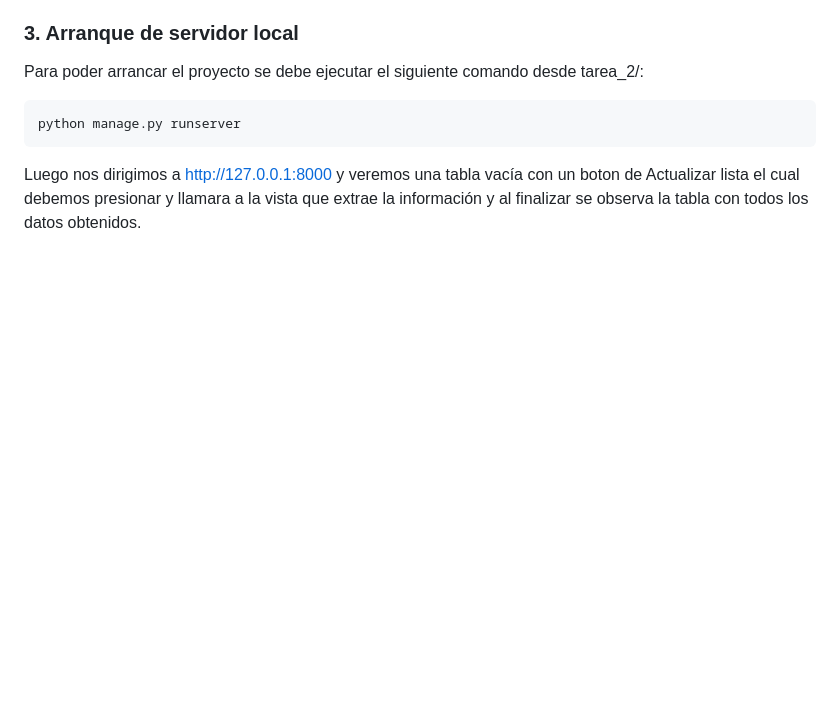
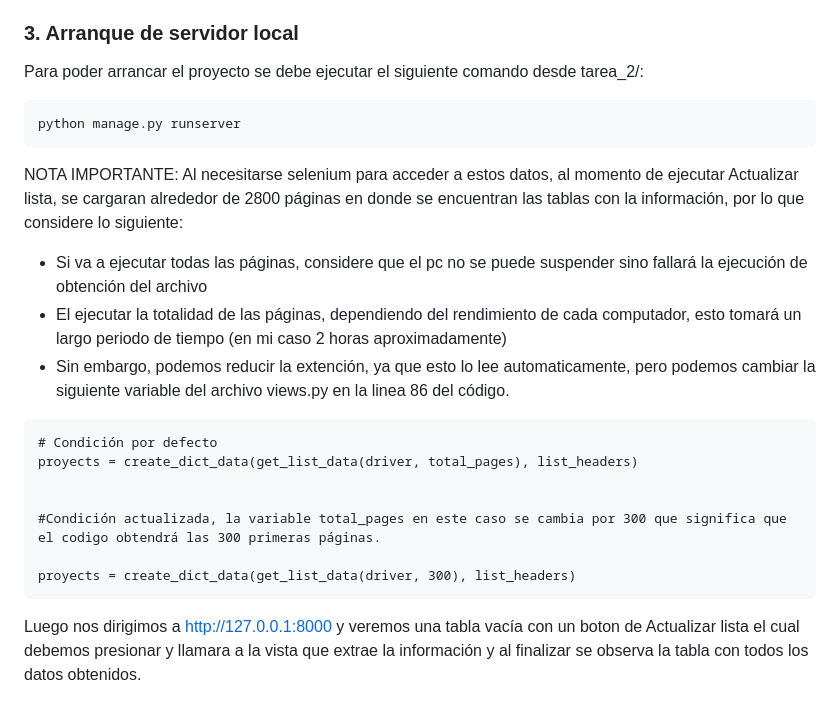
Before and after one commit to Abel28/test-Abel-CHR, a Markdown page: README.md, the part around the change. Drawn GitHub-style; blank space fills up the shorter version.

Commit message:
Actualización readme

````diff
--- a/README.md
+++ b/README.md
@@ -138,6 +138,22 @@ Para poder arrancar el proyecto se debe ejecutar el siguiente comando desde tare
 python manage.py runserver
 ```
 
+NOTA IMPORTANTE: Al necesitarse selenium para acceder a estos datos, al momento de ejecutar Actualizar lista, se cargaran alrededor de 2800 páginas en donde se encuentran las tablas con la información, por lo que considere lo siguiente:
+
+* Si va a ejecutar todas las páginas, considere que el pc no se puede suspender sino fallará la ejecución de obtención del archivo
+* El ejecutar la totalidad de las páginas, dependiendo del rendimiento de cada computador, esto tomará un largo periodo de tiempo (en mi caso 2 horas aproximadamente)
+* Sin embargo, podemos reducir la extención, ya que esto lo lee automaticamente, pero podemos cambiar la siguiente variable del archivo views.py en la linea 86 del código.
+
+```
+# Condición por defecto
+proyects = create_dict_data(get_list_data(driver, total_pages), list_headers)
+
+
+#Condición actualizada, la variable total_pages en este caso se cambia por 300 que significa que el codigo obtendrá las 300 primeras páginas.
+
+proyects = create_dict_data(get_list_data(driver, 300), list_headers)
+```
+
 Luego nos dirigimos a http://127.0.0.1:8000 y veremos una tabla vacía con un boton de Actualizar lista el cual debemos presionar y llamara a la vista que extrae la información y al finalizar se observa la tabla con todos los datos obtenidos.
 
 Tambien si se quiere ver la información desde el administrador, nos dirigimos a http://127.0.0.1:8000/admin ingresamos los datos de usuario y contraseña que se crearon en unas instrucciones atrás, y tendremos a la vista en el panel izquierdo el modelo Proyectos el cual cuenta con una vista de algunas columnas con la información obtenida.
````
